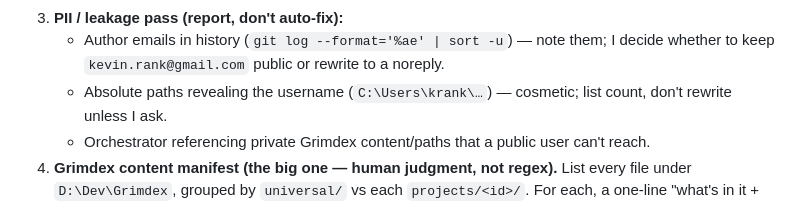
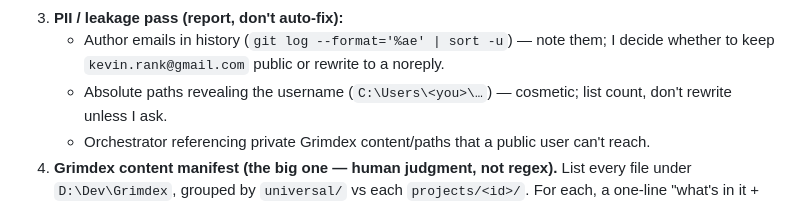
Before and after one commit to Ryfter/baton, a Markdown page: docs/go-public-hardening.md, the part around the change. Drawn GitHub-style.

Commit message:
docs: genericize username paths (C:\Users\krank -> placeholder/%USERPROFILE%)
Co-Authored-By: Claude Opus 4.8 (1M context) <noreply@anthropic.com>

```diff
--- a/docs/go-public-hardening.md
+++ b/docs/go-public-hardening.md
@@ -59,7 +59,7 @@ is not enough. Audit **full history**, not just the working tree, in BOTH repos.
 3. **PII / leakage pass (report, don't auto-fix):**
    - Author emails in history (`git log --format='%ae' | sort -u`) — note them; I decide
      whether to keep `kevin.rank@gmail.com` public or rewrite to a noreply.
-   - Absolute paths revealing the username (`C:\Users\krank\…`) — cosmetic; list count, don't
+   - Absolute paths revealing the username (`C:\Users\<you>\…`) — cosmetic; list count, don't
      rewrite unless I ask.
    - Orchestrator referencing private Grimdex content/paths that a public user can't reach.
 4. **Grimdex content manifest (the big one — human judgment, not regex).** List every file
```
Also changed, not shown: 1 other file.
